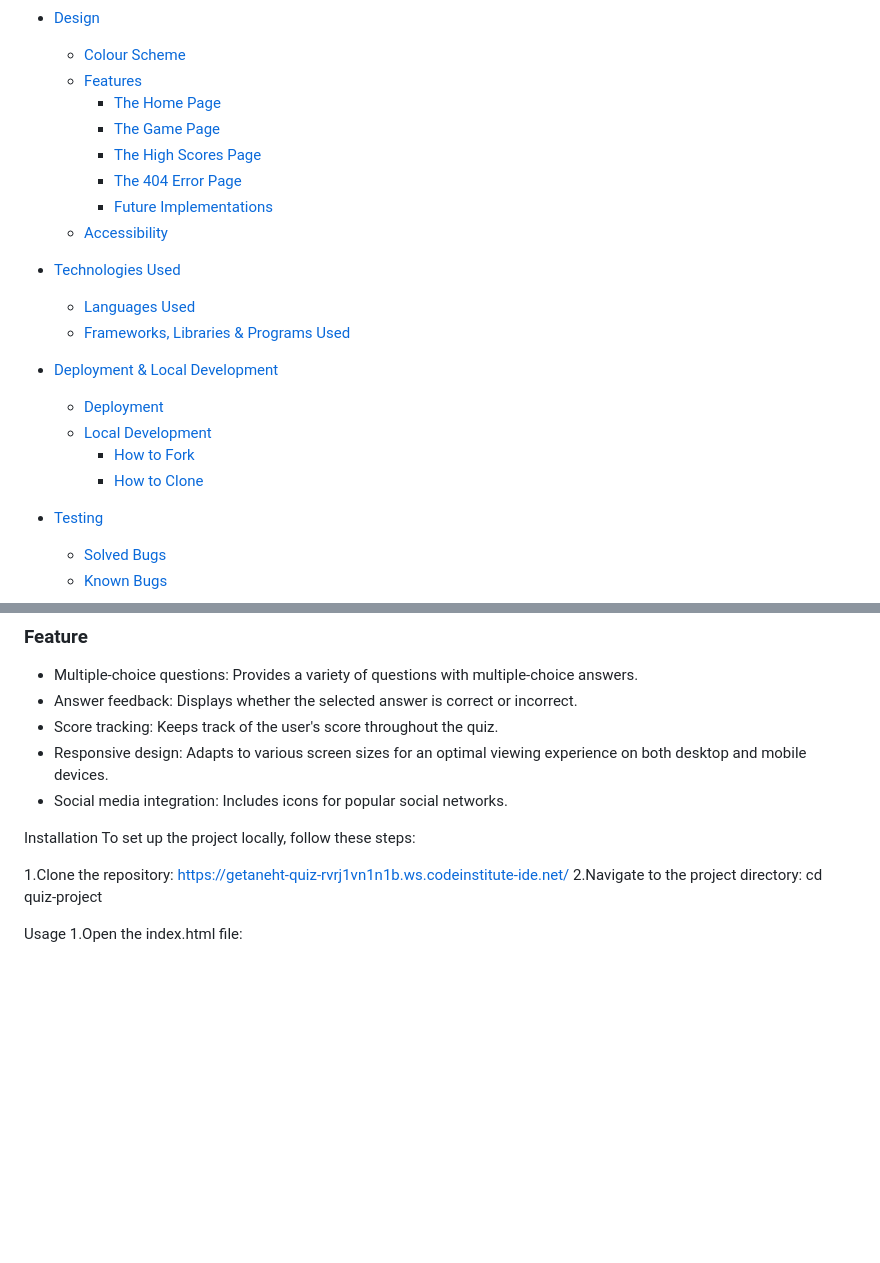
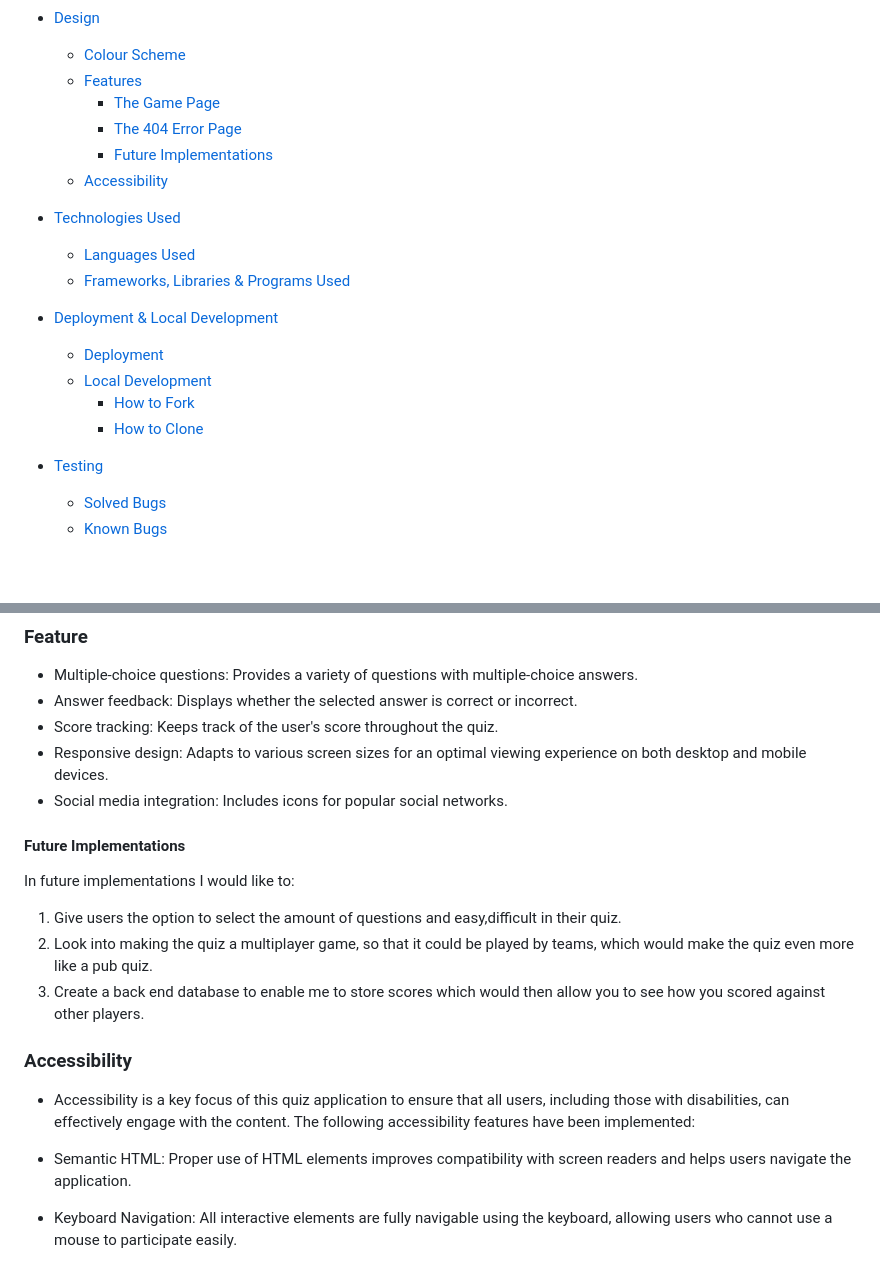
Before and after one commit to GetanehT/Quiz, a Markdown page: readme.md, 2 parts joined by grey strips. GitHub-like rendering; blank space fills up the shorter version.

```diff
--- a/readme.md
+++ b/readme.md
@@ -7,9 +7,7 @@ Table of Contents
 * [Design](#design)
   * [Colour Scheme](#colour-scheme)
   * [Features](#features)
-    * [The Home Page](#the-home-page)
     * [The Game Page](#the-game-page)
-    * [The High Scores Page](#the-high-scores-page)
     * [The 404 Error Page](#the-404-error-page)
     * [Future Implementations](#future-implementations)
   * [Accessibility](#accessibility)
@@ -23,7 +21,6 @@ Table of Contents
   * [Local Development](#local-development)
     * [How to Fork](#how-to-fork)
     * [How to Clone](#how-to-clone)
-
 * [Testing](#testing)
   * [Solved Bugs](#solved-bugs)
   * [Known Bugs](#known-bugs)
@@ -59,10 +56,26 @@ In my css file I have used variables to declare colours, and then used these thr
 * Social media integration: Includes icons for popular social
   networks.
 
-Installation
-To set up the project locally, follow these steps:
 
-1.Clone the repository:  https://getaneht-quiz-rvrj1vn1n1b.ws.codeinstitute-ide.net/
-2.Navigate to the project directory: cd quiz-project
+#### Future Implementations
 
-Usage
+In future implementations I would like to:
+
+1. Give users the option to select the amount of questions and easy,difficult in their quiz.
+2. Look into making the quiz a multiplayer game, so that it could be played by teams, which would make the quiz even more like a pub quiz.
+3. Create a back end database to enable me to store scores which would then allow you to see how you scored against other players.
+
+### Accessibility
+
+* Accessibility is a key focus of this quiz application to
+  ensure that all users, including those with disabilities, can
+  effectively engage with the content. The following
+  accessibility features have been implemented:
+
+* Semantic HTML: Proper use of HTML elements improves
+  compatibility with screen readers and helps users navigate
+  the application.
+* Keyboard Navigation: All interactive elements are fully
+  navigable using the keyboard, allowing users who cannot use a
+  mouse to participate easily.
+
```
Also changed, not shown: other parts of readme.md (+108 -0 lines).
